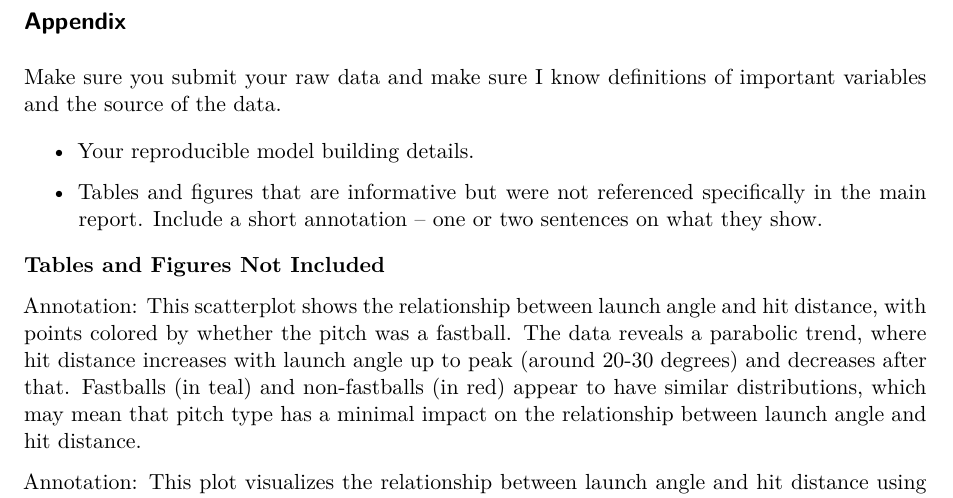
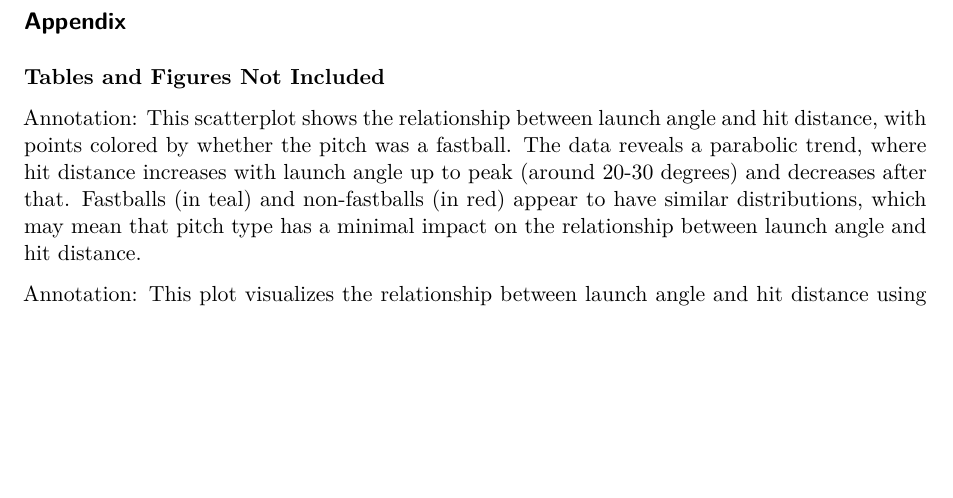
Before and after one commit to AleaSeifert/STAT414-FinalProject, a Quarto document (FinalReport.qmd): part of page 7 of 7, cut so that both start at the same text, the shorter picture padded with empty space. Rendered offline with R 4.5, knitr and Pandoc in place of Quarto, then LaTeX, with nearby package versions; the code chunks are not run, so their results and figures are left out.

Commit message:
deleted instructions

````diff
--- a/FinalReport.qmd
+++ b/FinalReport.qmd
@@ -381,12 +381,6 @@ Our scope of inference is limited to hits above a zero degree vertical launch an
 
 ## Appendix {.unnumbered}
 
-Make sure you submit your raw data and make sure I know definitions of important variables and the source of the data.
-
--   Your reproducible model building details.
-
--   Tables and figures that are informative but were not referenced specifically in the main report. Include a short annotation – one or two sentences on what they show.
-
 **Tables and Figures Not Included**
 ```{r}
 ggplot(final_data, aes(x = launch_angle_gmc, y = hit_distance_sc, color = factor(is_fastball))) +
````
Also changed, not shown: FinalReport.qmd (3 more changed lines).
